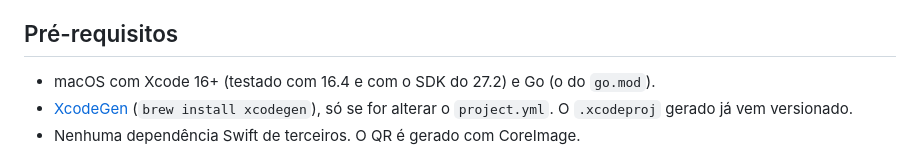
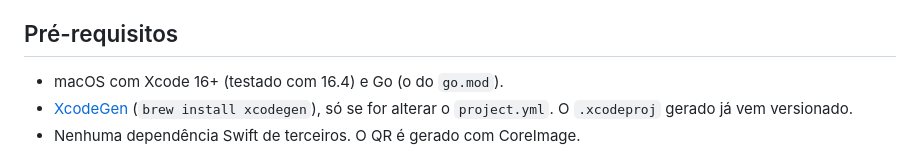
Before and after one commit to fm1randa/votacao-ipb, a Markdown page: ios/README.md, the part around the change. GitHub-like rendering.

Commit message:
docs(ios): corrige versão do Xcode testada
Co-Authored-By: Claude Opus 5.5 <noreply@anthropic.com>

```diff
--- a/ios/README.md
+++ b/ios/README.md
@@ -33,7 +33,7 @@ Modos de rede (seletor na tela; a escolha fica lembrada):
 
 ## Pré-requisitos
 
-- macOS com Xcode 16+ (testado com 16.4 e com o SDK do 27.2) e Go (o do `go.mod`).
+- macOS com Xcode 16+ (testado com 16.4) e Go (o do `go.mod`).
 - [XcodeGen](https://github.com/yonaskolb/XcodeGen) (`brew install xcodegen`),
   só se for alterar o `project.yml`. O `.xcodeproj` gerado já vem versionado.
 - Nenhuma dependência Swift de terceiros. O QR é gerado com CoreImage.
```
